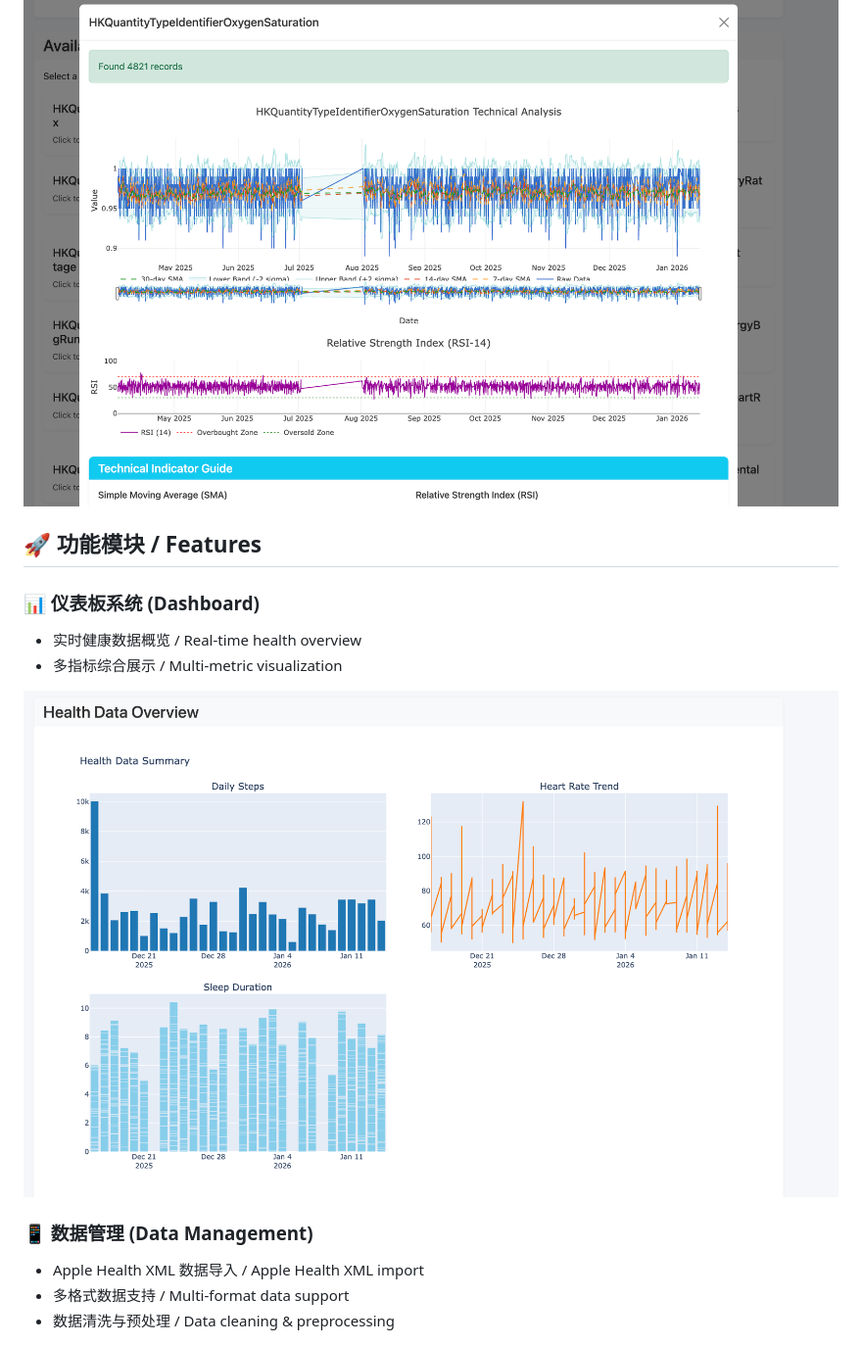
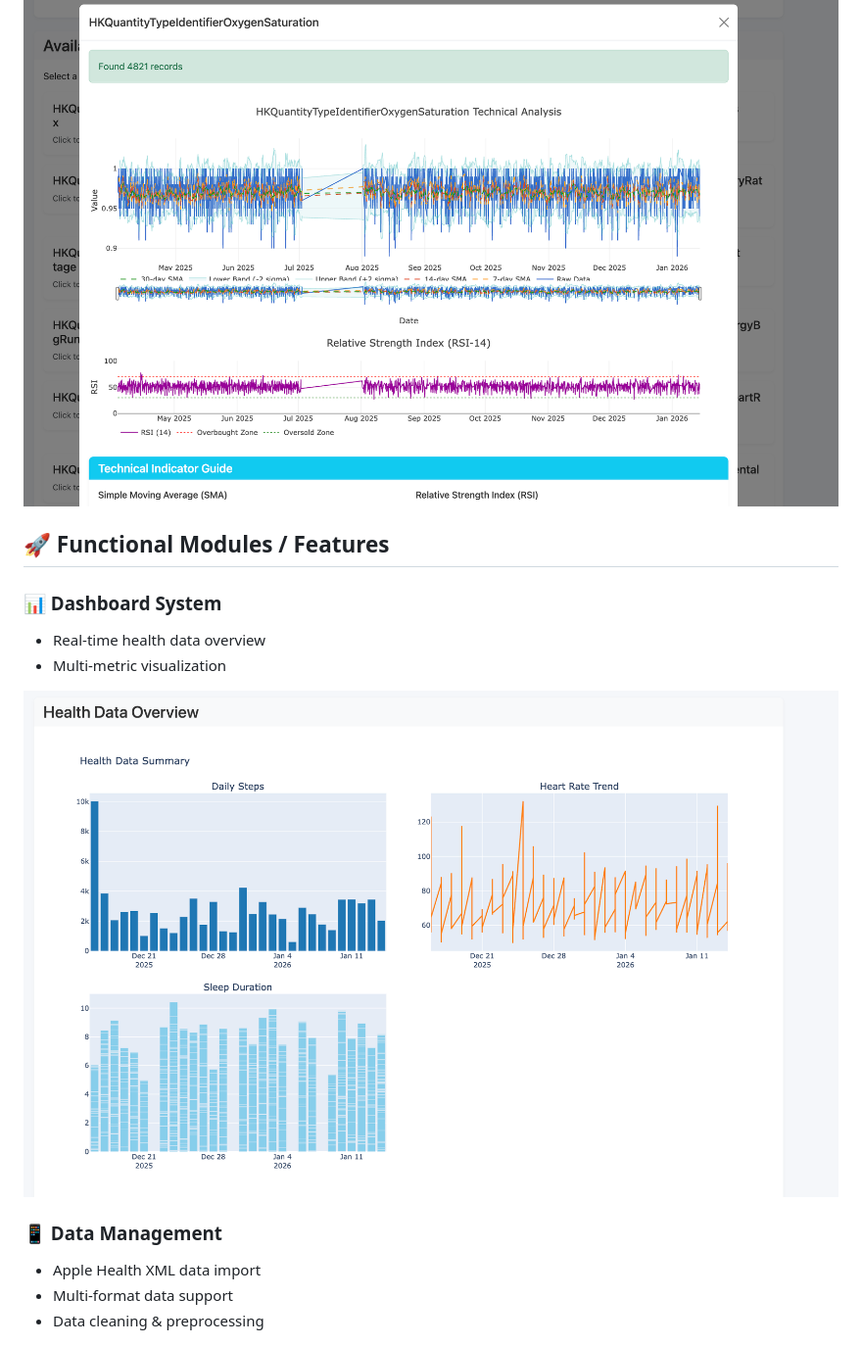
Before and after one commit to Jamiexiao242/SeeMyStats, a Markdown page: README.md, the part around one of its changes. Shown at 98% size. GitHub-like rendering.

```diff
--- a/README.md
+++ b/README.md
@@ -25,17 +26,18 @@ Please do not rely on this system for clinical decisions. Consult licensed medic
 
 ![](image/stat.png)
-## 🚀 功能模块 / Features
 
-### 📊 仪表板系统 (Dashboard)
-- 实时健康数据概览 / Real-time health overview
-- 多指标综合展示 / Multi-metric visualization
+## 🚀 Functional Modules / Features
 
-![仪表板](image/dashbord.png)
+### 📊 Dashboard System
+- Real-time health data overview
+- Multi-metric visualization
 
-### 📱 数据管理 (Data Management)
-- Apple Health XML 数据导入 / Apple Health XML import
-- 多格式数据支持 / Multi-format data support
-- 数据清洗与预处理 / Data cleaning & preprocessing
+![Dashboard](image/dashbord.png)
+
+### 📱 Data Management
+- Apple Health XML data import
+- Multi-format data support
+- Data cleaning & preprocessing
 
 ![](image/report.png)
 
```
Also changed, not shown: other parts of README.md (+71 -59 lines).
